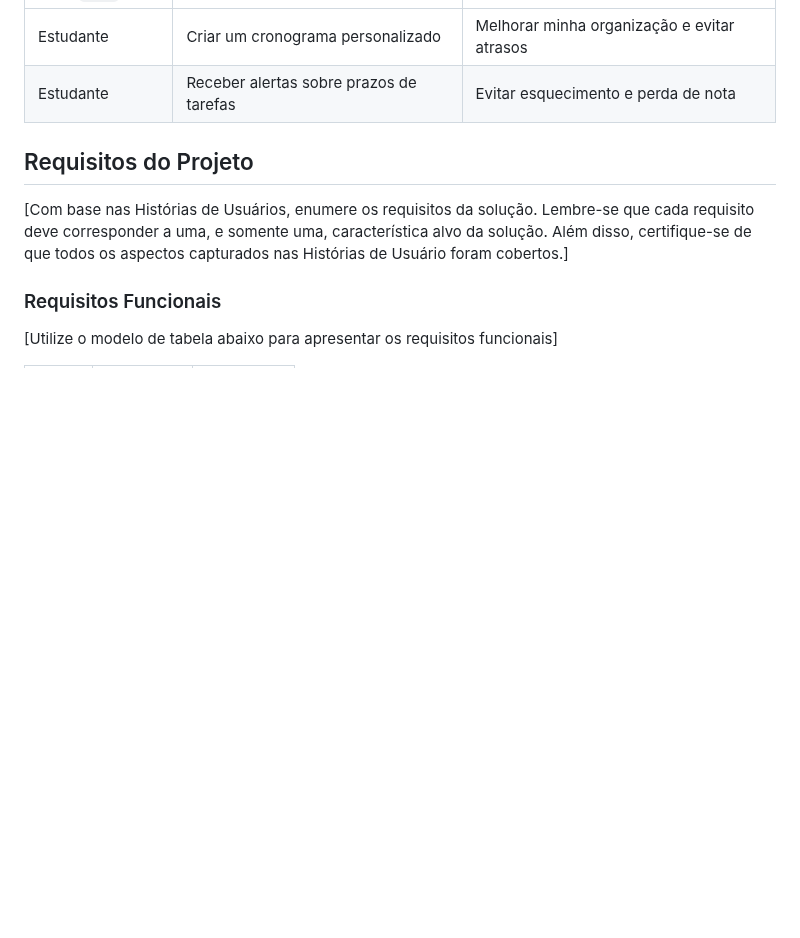
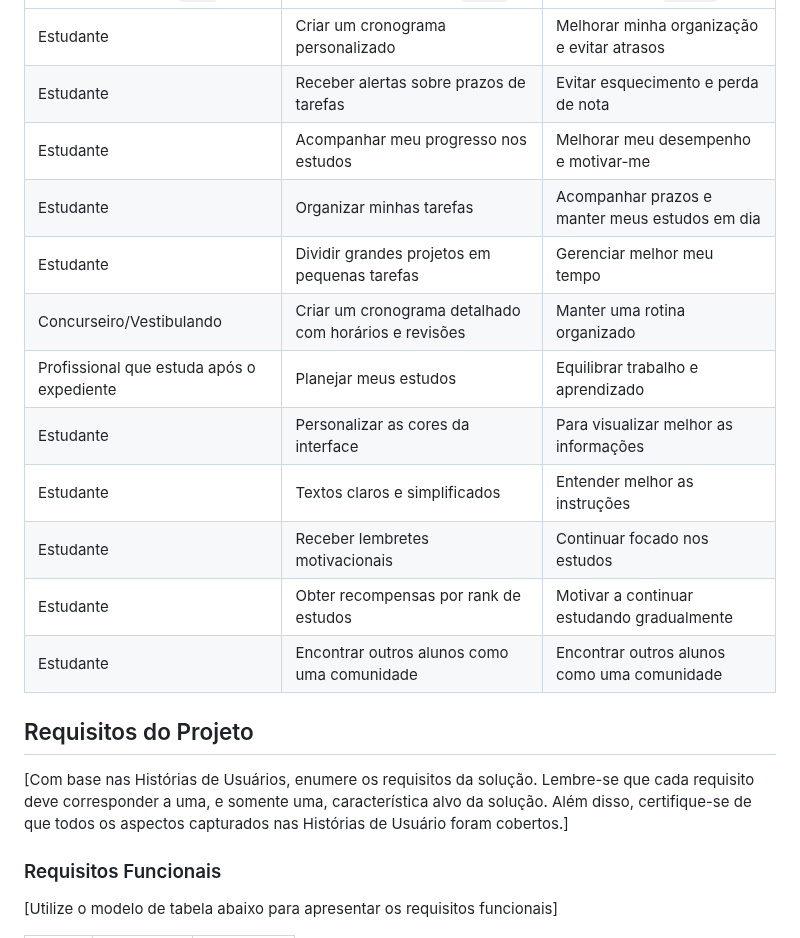
Before and after one commit to JCZerf/Estudo_inteligente, a Markdown page: documentos/02-Especificação do Projeto.md, the part around the change. Drawn GitHub-style; blank space fills up the shorter version.

```diff
--- a/documentos/02-Especificação do Projeto.md
+++ b/documentos/02-Especificação do Projeto.md
@@ -83,6 +83,17 @@ tempo. </br> </td>
 |--------------------|---------------------------|----------------------------------|
 | Estudante | Criar um cronograma personalizado | Melhorar minha organização e evitar atrasos |
 | Estudante |Receber alertas sobre prazos de tarefas | Evitar esquecimento e perda de nota|
+| Estudante | Acompanhar meu progresso nos estudos | Melhorar meu desempenho e motivar-me |
+| Estudante | Organizar minhas tarefas | Acompanhar prazos e manter meus estudos em dia |
+| Estudante | Dividir grandes projetos em pequenas tarefas | Gerenciar melhor meu tempo |
+| Concurseiro/Vestibulando | Criar um cronograma detalhado com horários e revisões | Manter uma rotina organizado |
+| Profissional que estuda após o expediente | Planejar meus estudos | Equilibrar trabalho e aprendizado |
+| Estudante | Personalizar as cores da interface | Para visualizar melhor as informações |
+| Estudante | Textos claros e simplificados | Entender melhor as instruções |
+| Estudante | Receber lembretes motivacionais | Continuar focado nos estudos |
+| Estudante | Obter recompensas por rank de estudos | Motivar a continuar estudando gradualmente |
+| Estudante | Encontrar outros alunos como uma comunidade | Encontrar outros alunos como uma comunidade |
+
 
 ## Requisitos do Projeto
 
```
